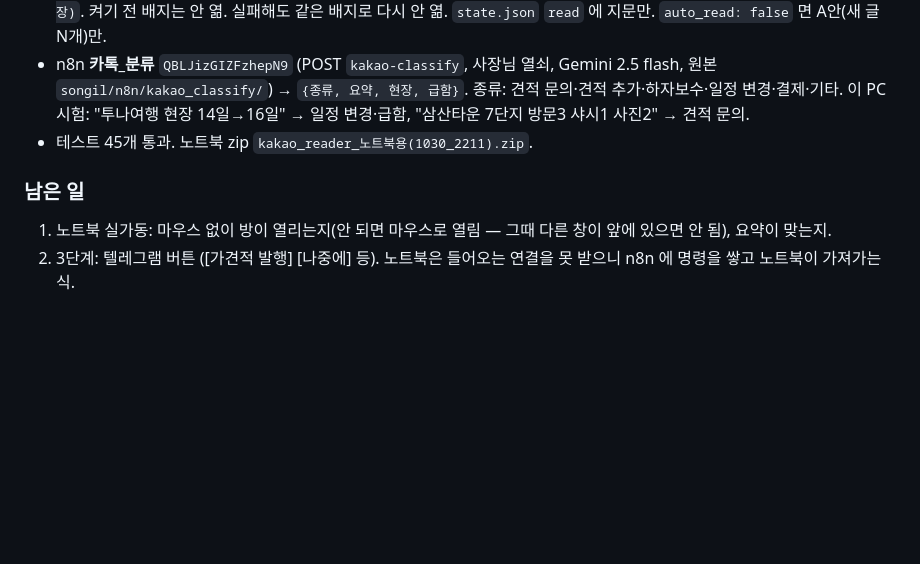
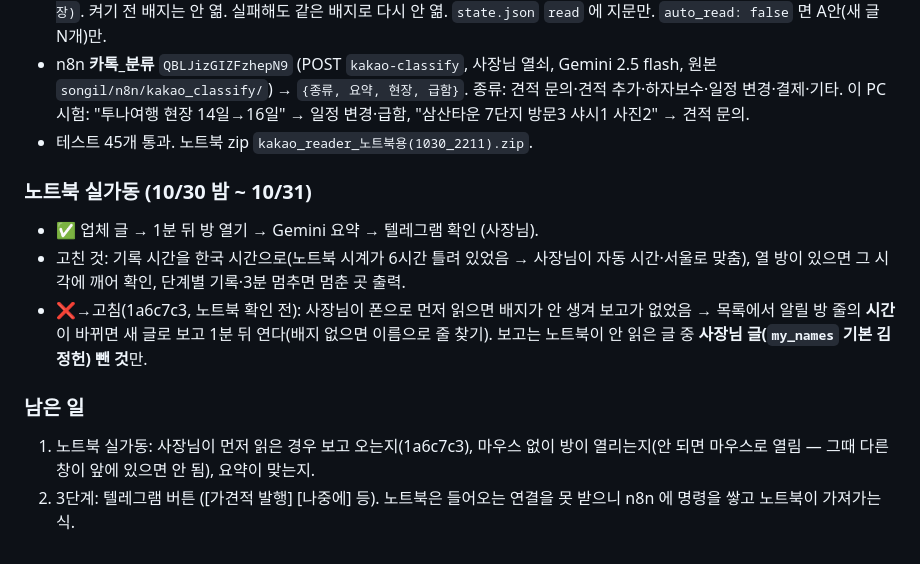
Before and after one commit to jayunsu22/sitenote, a Markdown page: docs/업무자동화_프로젝트.md, the part around the change. Rendered like a GitHub page; blank space fills up the shorter version.

Commit message:
인계 문서: B안 노트북 실가동·사장님 먼저 읽은 경우
Co-Authored-By: Claude Opus 5.5 <noreply@anthropic.com>

```diff
--- a/docs/업무자동화_프로젝트.md
+++ b/docs/업무자동화_프로젝트.md
@@ -266,6 +266,11 @@
   이 PC 시험: "투나여행 현장 14일→16일" → 일정 변경·급함, "삼산타운 7단지 방문3 샤시1 사진2" → 견적 문의.
 - 테스트 45개 통과. 노트북 zip `kakao_reader_노트북용(1030_2211).zip`.
 
+### 노트북 실가동 (10/30 밤 ~ 10/31)
+- ✅ 업체 글 → 1분 뒤 방 열기 → Gemini 요약 → 텔레그램 확인 (사장님).
+- 고친 것: 기록 시간을 한국 시간으로(노트북 시계가 6시간 틀려 있었음 → 사장님이 자동 시간·서울로 맞춤), 열 방이 있으면 그 시각에 깨어 확인, 단계별 기록·3분 멈추면 멈춘 곳 출력.
+- ❌→고침(1a6c7c3, 노트북 확인 전): 사장님이 폰으로 먼저 읽으면 배지가 안 생겨 보고가 없었음 → 목록에서 알릴 방 줄의 **시간**이 바뀌면 새 글로 보고 1분 뒤 연다(배지 없으면 이름으로 줄 찾기). 보고는 노트북이 안 읽은 글 중 **사장님 글(`my_names` 기본 김정헌) 뺀 것**만.
+
 ### 남은 일
-1. 노트북 실가동: 마우스 없이 방이 열리는지(안 되면 마우스로 열림 — 그때 다른 창이 앞에 있으면 안 됨), 요약이 맞는지.
+1. 노트북 실가동: 사장님이 먼저 읽은 경우 보고 오는지(1a6c7c3), 마우스 없이 방이 열리는지(안 되면 마우스로 열림 — 그때 다른 창이 앞에 있으면 안 됨), 요약이 맞는지.
 2. 3단계: 텔레그램 버튼 ([가견적 발행] [나중에] 등). 노트북은 들어오는 연결을 못 받으니 n8n 에 명령을 쌓고 노트북이 가져가는 식.
```
